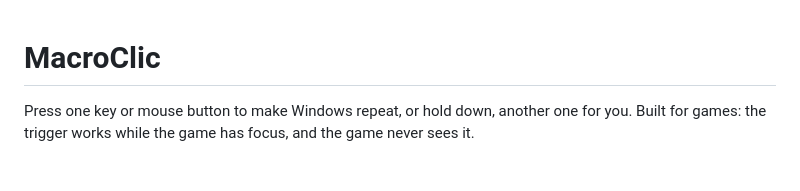
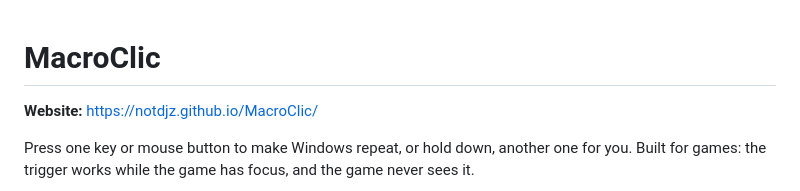
Before and after one commit to NotDjz/MacroClic, a Markdown page: README.md, the part around the change. Drawn GitHub-style; blank space fills up the shorter version.

Commit message:
Add the website: a one-page site with a live demo of the repeat mode
Co-Authored-By: Claude Opus 5.5 <noreply@anthropic.com>

```diff
--- a/README.md
+++ b/README.md
@@ -1,4 +1,6 @@
 # MacroClic
+
+**Website:** https://notdjz.github.io/MacroClic/
 
 Press one key or mouse button to make Windows repeat, or hold down, another one for you. Built for games: the trigger works while the game has focus, and the game never sees it.
 
```
Also changed, not shown: docs/icon.png (added), 1 other file.
